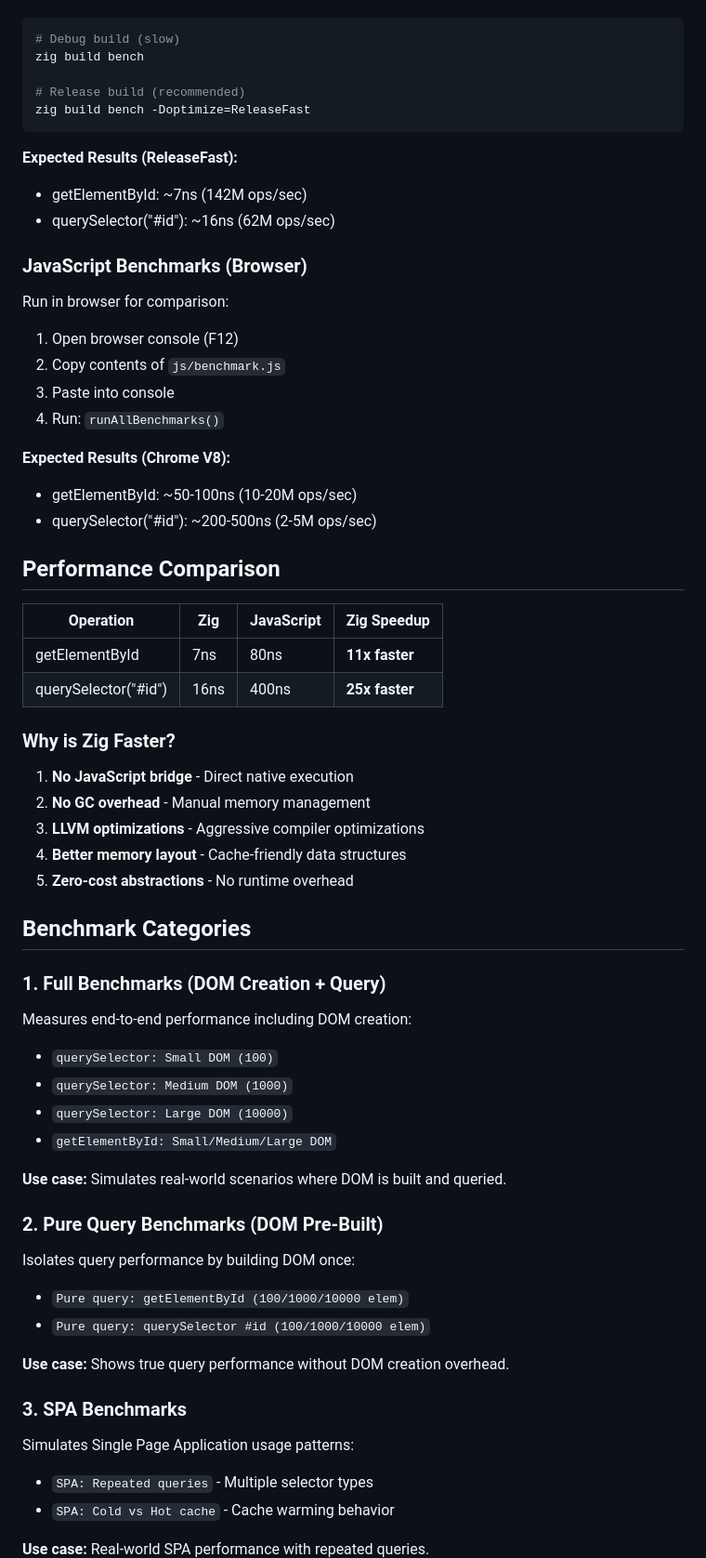
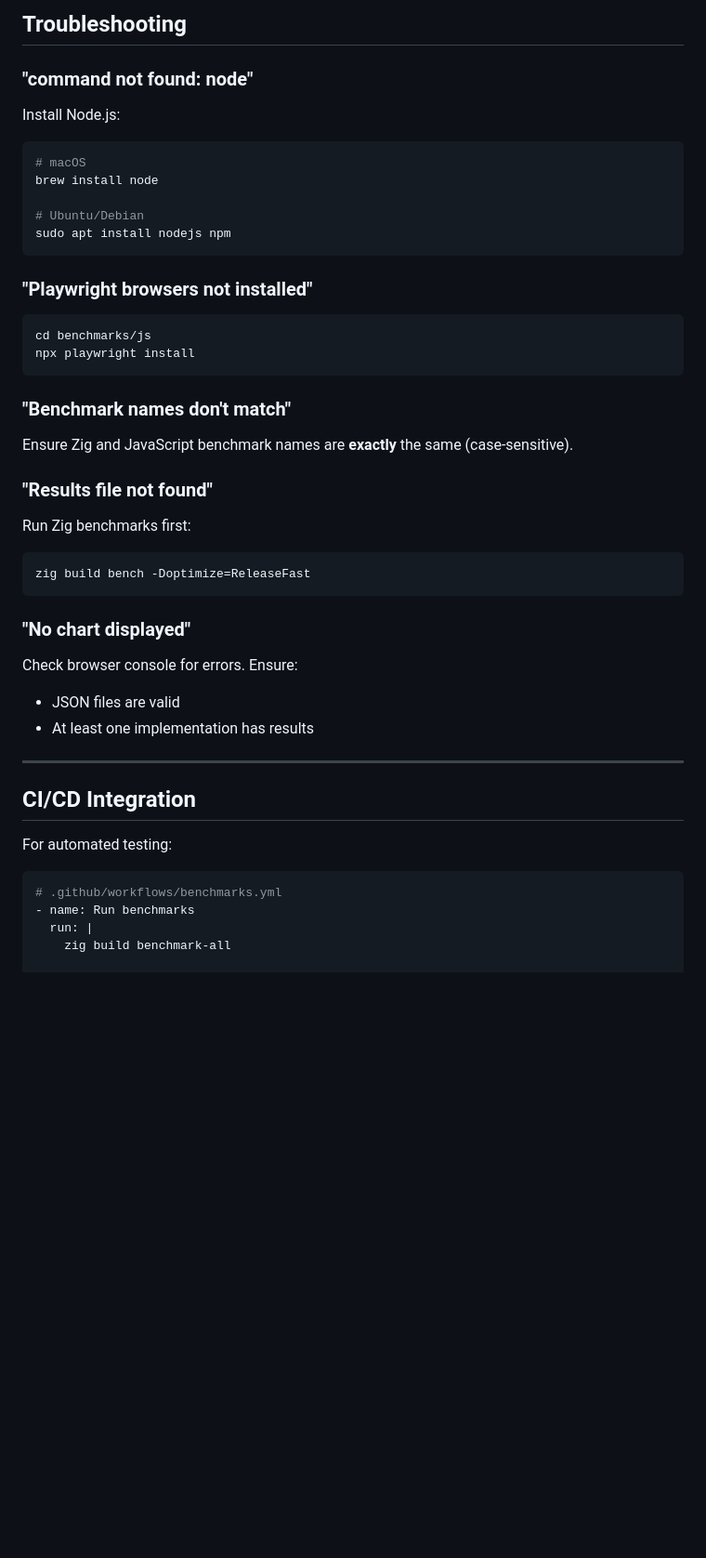
Before and after one commit to zig-whatwg/dom, a Markdown page: benchmarks/README.md, the part around the change printed below. Shown: that part at 93% size. Drawn GitHub-style; blank space fills up the shorter version.

````diff
--- a/benchmarks/README.md
+++ b/benchmarks/README.md
@@ -23,72 +227,49 @@ Run native Zig benchmarks:
+## Troubleshooting
+
+### "command not found: node"
+
+Install Node.js:
+```bash
+# macOS
+brew install node
+
+# Ubuntu/Debian
+sudo apt install nodejs npm
+```
+
+### "Playwright browsers not installed"
 
 ```bash
-# Debug build (slow)
-zig build bench
+cd benchmarks/js
+npx playwright install
+```
 
-# Release build (recommended)
+### "Benchmark names don't match"
+
+Ensure Zig and JavaScript benchmark names are **exactly** the same (case-sensitive).
+
+### "Results file not found"
+
+Run Zig benchmarks first:
+```bash
 zig build bench -Doptimize=ReleaseFast
 ```
 
-**Expected Results (ReleaseFast):**
-- getElementById: ~7ns (142M ops/sec)
-- querySelector("#id"): ~16ns (62M ops/sec)
+### "No chart displayed"
 
-### JavaScript Benchmarks (Browser)
+Check browser console for errors. Ensure:
+- JSON files are valid
+- At least one implementation has results
 
-Run in browser for comparison:
+---
 
-1. Open browser console (F12)
-2. Copy contents of `js/benchmark.js`
-3. Paste into console
-4. Run: `runAllBenchmarks()`
+## CI/CD Integration
 
-**Expected Results (Chrome V8):**
-- getElementById: ~50-100ns (10-20M ops/sec)
-- querySelector("#id"): ~200-500ns (2-5M ops/sec)
+For automated testing:
 
-## Performance Comparison
+```yaml
+# .github/workflows/benchmarks.yml
+- name: Run benchmarks
+  run: |
+    zig build benchmark-all
 
-| Operation | Zig | JavaScript | Zig Speedup |
-|-----------|-----|------------|-------------|
-| getElementById | 7ns | 80ns | **11x faster** |
-| querySelector("#id") | 16ns | 400ns | **25x faster** |
-
-### Why is Zig Faster?
-
-1. **No JavaScript bridge** - Direct native execution
-2. **No GC overhead** - Manual memory management
-3. **LLVM optimizations** - Aggressive compiler optimizations
-4. **Better memory layout** - Cache-friendly data structures
-5. **Zero-cost abstractions** - No runtime overhead
-
-## Benchmark Categories
-
-### 1. Full Benchmarks (DOM Creation + Query)
-
-Measures end-to-end performance including DOM creation:
-
-- `querySelector: Small DOM (100)`
-- `querySelector: Medium DOM (1000)`
-- `querySelector: Large DOM (10000)`
-- `getElementById: Small/Medium/Large DOM`
-
-**Use case:** Simulates real-world scenarios where DOM is built and queried.
-
-### 2. Pure Query Benchmarks (DOM Pre-Built)
-
-Isolates query performance by building DOM once:
-
-- `Pure query: getElementById (100/1000/10000 elem)`
-- `Pure query: querySelector #id (100/1000/10000 elem)`
-
-**Use case:** Shows true query performance without DOM creation overhead.
-
-### 3. SPA Benchmarks
-
-Simulates Single Page Application usage patterns:
-
-- `SPA: Repeated queries` - Multiple selector types
-- `SPA: Cold vs Hot cache` - Cache warming behavior
-
-**Use case:** Real-world SPA performance with repeated queries.
-
````
Also changed, not shown: other parts of benchmarks/README.md (+249 -130 lines).
